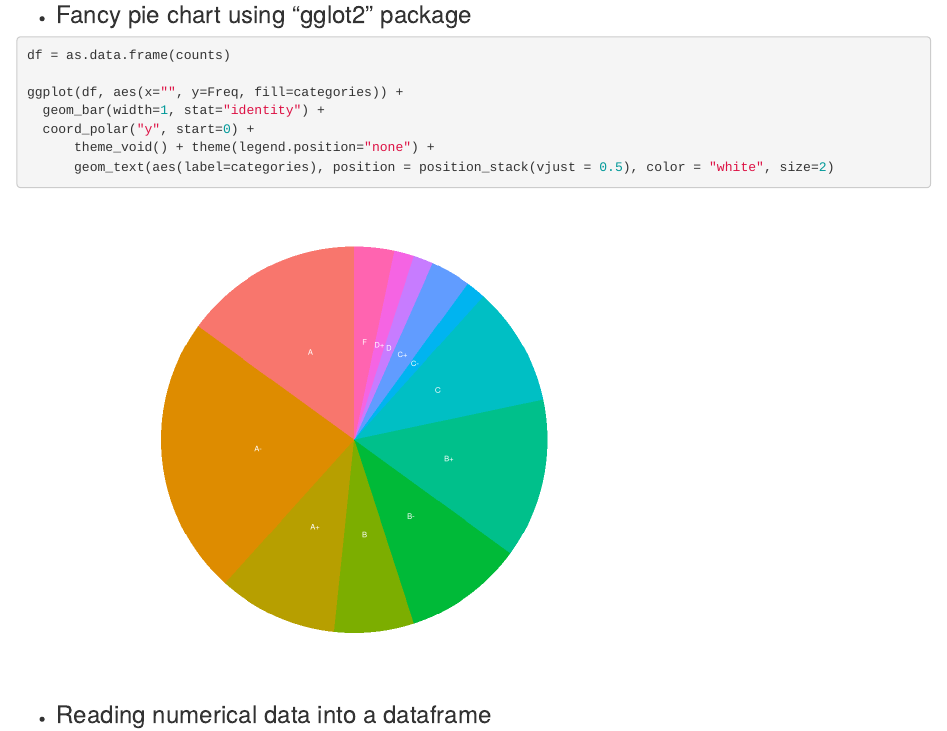
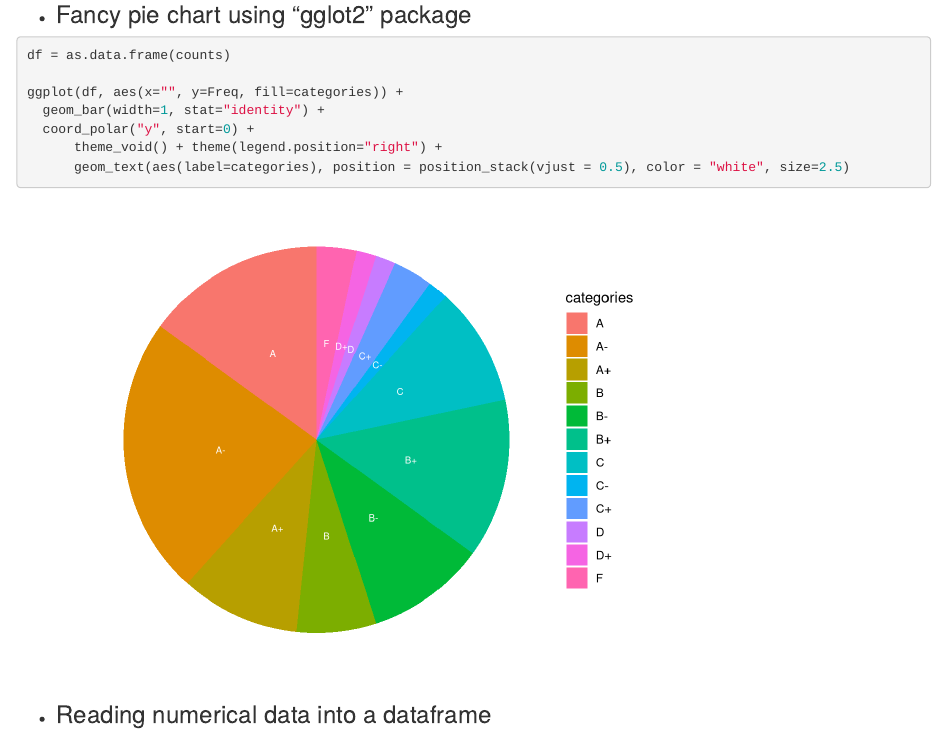
Before and after one commit to alessandraGudoy/Econ321-RProjects, an R Markdown document (Alessandra Gudoy - R Project 3.Rmd): the page in a window 1100 px wide, from 2430 px down. Rendered offline with R 4.5, knitr and Pandoc, with nearby package versions.

Commit message:
adding key to pie chart

````diff
--- a/Alessandra Gudoy - R Project 3.Rmd
+++ b/Alessandra Gudoy - R Project 3.Rmd
@@ -46,8 +46,8 @@ df = as.data.frame(counts)
 ggplot(df, aes(x="", y=Freq, fill=categories)) +
   geom_bar(width=1, stat="identity") +
   coord_polar("y", start=0) +
-      theme_void() + theme(legend.position="none") +
-      geom_text(aes(label=categories), position = position_stack(vjust = 0.5), color = "white", size=2)
+      theme_void() + theme(legend.position="right") +
+      geom_text(aes(label=categories), position = position_stack(vjust = 0.5), color = "white", size=2.5)
 
 ```
 
````
Also changed, not shown: Alessandra-Gudoy---R-Project-3.html.
